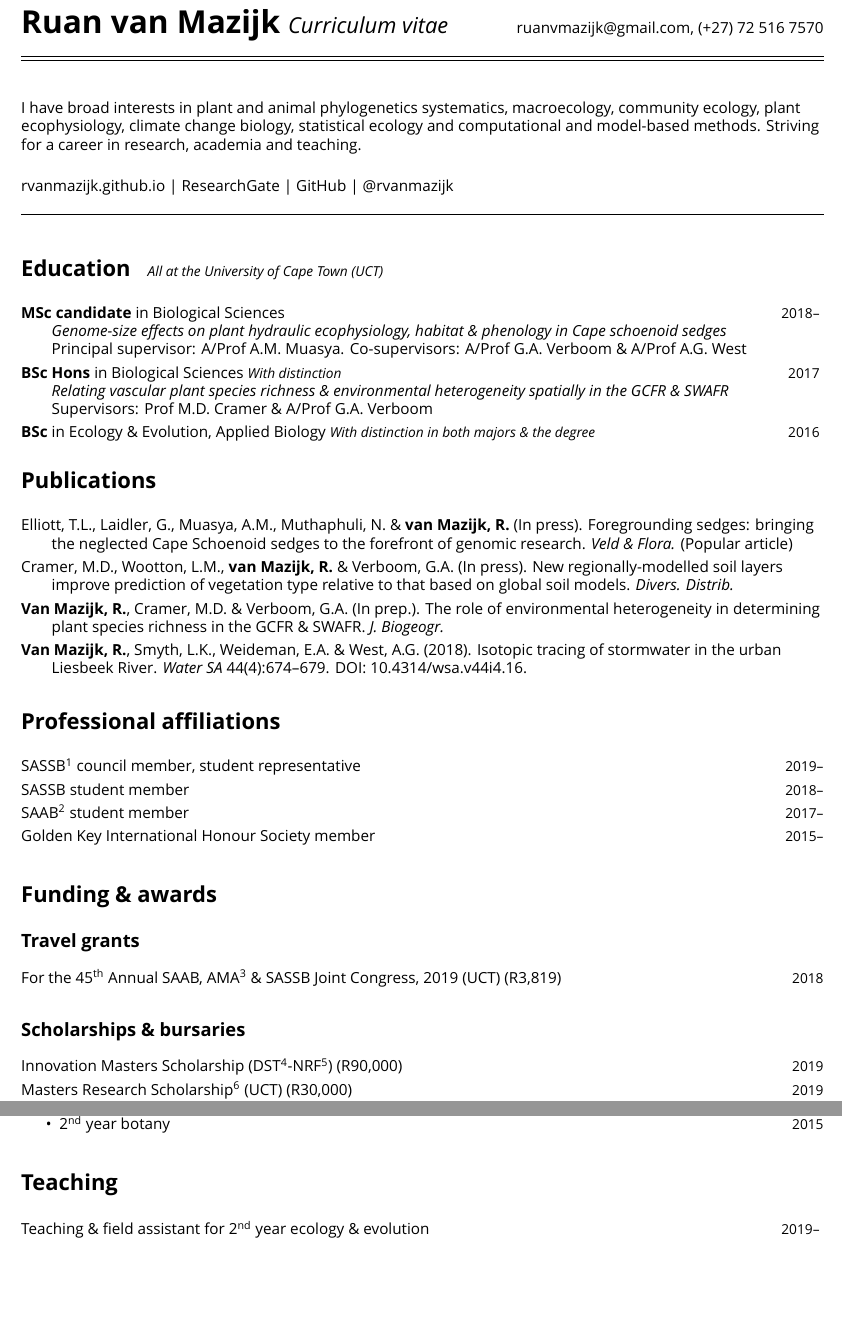
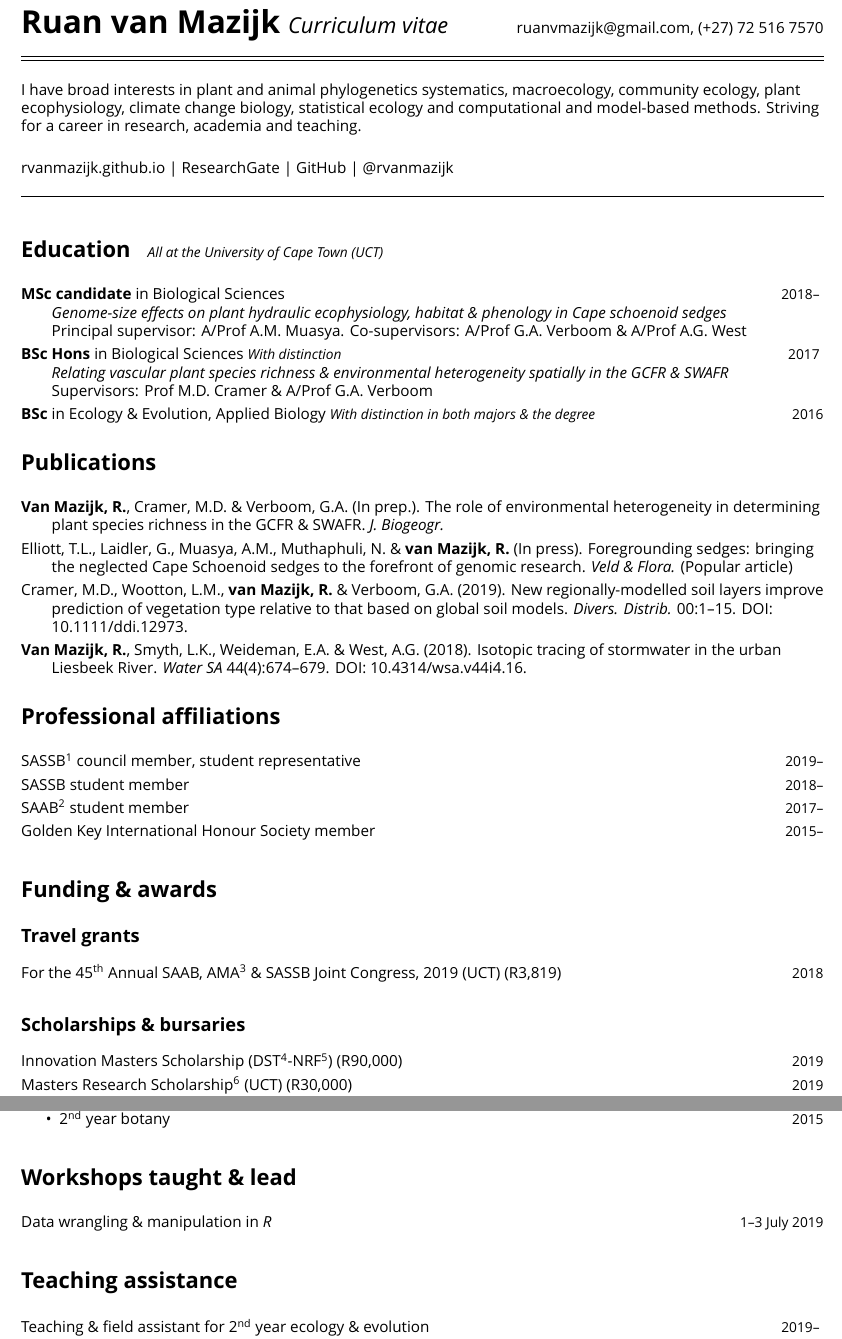
Before and after one commit to rvanmazijk/cv, a LaTeX CV (RvanMazijk_CV_full.tex, which reads etc/education.tex, etc/publications.tex): two parts of pages 1 and 2 of 5 before the commit and two parts of pages 1 and 2 of 6 after it, joined at a grey line, cut so that both start at the same text, the shorter picture padded with empty space. Compiled offline with XeLaTeX; a missing font is replaced by an installed copy or a similar font.

Commit message:
Update CV & some formatting

```diff
--- a/RvanMazijk_CV_full.tex
+++ b/RvanMazijk_CV_full.tex
@@ -5,7 +5,7 @@
 
 \input{etc/header.tex}
 
-\bigskip \bigskip
+\bigskip
 
 I have broad interests in plant and animal phylogenetics systematics,
 macroecology, community ecology, plant ecophysiology, climate change biology,
@@ -44,9 +44,13 @@ career in research, academia and teaching.
 
 \input{etc/education.tex}
 
+\bigskip
+
 \section*{Publications} % ------------------------------------------------------
 
 \input{etc/publications.tex}
+
+\bigskip
 
 \section*{Professional affiliations} % -----------------------------------------
 
@@ -139,7 +144,12 @@ Class Representative at UCT for:
   \item 2\textsuperscript{nd} year botany                   \hfill {\small 2015}
 \end{itemize}
 
-\section*{Teaching} % ----------------------------------------------------------
+\section*{Workshops taught \& lead} % ------------------------------------------
+
+Data wrangling \& manipulation in \textit{R}      \hfill {\small 1--3 July 2019}
+% TODO: add link
+
+\section*{Teaching assistance} % -----------------------------------------------
 
 % TODO: tidy this up to be more **pow** like my 1p CV
 
--- a/etc/education.tex
+++ b/etc/education.tex
@@ -13,7 +13,6 @@ Principal supervisor: A/Prof A.M. Muasya. Co-supervisors: A/Prof G.A. Verboom
 Supervisors: Prof M.D. Cramer \& A/Prof G.A. Verboom
 
 \textbf{BSc} in Ecology \& Evolution, Applied Biology {\small \textit{With
-  distinction in both majors \& the degree}}         \hfill {\small 2016} \break
-\hfill
+  distinction in both majors \& the degree}}         \hfill {\small 2016}
 
 \end{hangparas}
--- a/etc/publications.tex
+++ b/etc/publications.tex
@@ -1,26 +1,26 @@
 \begin{hangparas}{2em}{1}
+
+% Shaik, Z., **van Mazijk**, R., Bergh, N.G., Verboom, G.A. and Cron, G. (In
+% prep.). Contingent evolution of sexual systems and life histories in
+% _Helichrysum_ (Asteraceae: Gnaphaleae).
+
+\textbf{Van Mazijk, R.}, Cramer, M.D. \& Verboom, G.A. (In prep.). The role of
+environmental heterogeneity in determining plant species richness in the GCFR \&
+SWAFR. \textit{J. Biogeogr.}
 
 Elliott, T.L., Laidler, G., Muasya, A.M., Muthaphuli, N. \& \textbf{van Mazijk,
 R.} (In press). Foregrounding sedges: bringing the neglected Cape Schoenoid
 sedges to the forefront of genomic research. \textit{Veld \& Flora.} (Popular
 article)
 
-Cramer, M.D., Wootton, L.M., \textbf{van Mazijk, R.} \& Verboom, G.A. (In
-press). New regionally-modelled soil layers improve prediction of vegetation
-type relative to that based on global soil models. \textit{Divers. Distrib.}
-
-\textbf{Van Mazijk, R.}, Cramer, M.D. \& Verboom, G.A. (In prep.). The role of
-environmental heterogeneity in determining plant species richness in the GCFR \&
-SWAFR. \textit{J. Biogeogr.}
+Cramer, M.D., Wootton, L.M., \textbf{van Mazijk, R.} \& Verboom, G.A. (2019).
+New regionally-modelled soil layers improve prediction of vegetation type
+relative to that based on global soil models. \textit{Divers. Distrib.}
+00:1--15. DOI: \href{https://doi.org/10.1111/ddi.12973}{10.1111/ddi.12973}.
 
 \textbf{Van Mazijk, R.}, Smyth, L.K., Weideman, E.A. \& West, A.G. (2018).
 Isotopic tracing of stormwater in the urban Liesbeek River. \textit{Water SA}
-44(4):674--679. DOI: 10.4314/wsa.v44i4.16.
-
-% Shaik, Z., **van Mazijk**, R., Bergh, N.G., Verboom, G.A. and Cron, G. (In
-% prep.). Contingent evolution of sexual systems and life histories in
-% _Helichrysum_ (Asteraceae: Gnaphaleae).
-
-\hfill
+44(4):674--679. DOI:
+\href{https://doi.org/10.4314/wsa.v44i4.16}{10.4314/wsa.v44i4.16}.
 
 \end{hangparas}
```
Also changed, not shown: RvanMazijk_CV_1p.tex (+7 -3 lines), Makefile, RvanMazijk_CV_1p.pdf, RvanMazijk_CV_full.pdf, RvanMazijk_CV_full.tex (33 more changed lines).
